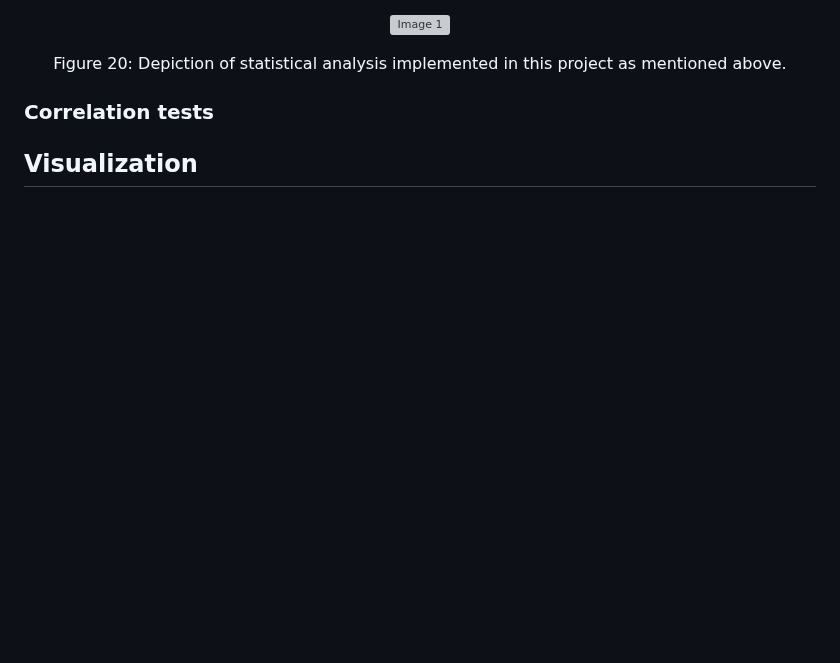
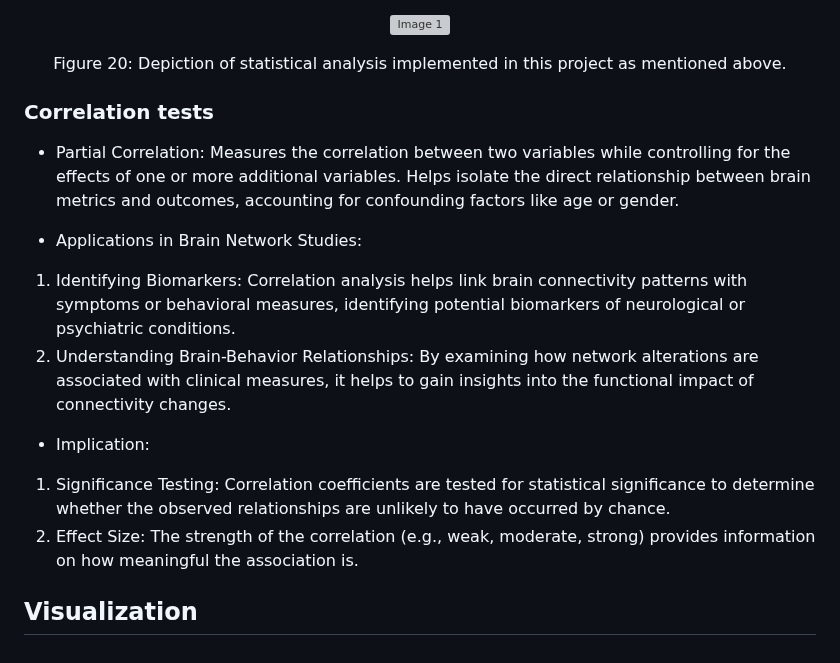
Before and after one commit to M31glx/APD-fMRI, a Markdown page: README.md, the part around the change. Rendered like a GitHub page; blank space fills up the shorter version; grey boxes are pictures that could not be loaded.

```diff
--- a/README.md
+++ b/README.md
@@ -370,4 +370,15 @@ Figure 20: Depiction of statistical analysis implemented in this project as ment
 
 ### Correlation tests
 
+- Partial Correlation: Measures the correlation between two variables while controlling for the effects of one or more additional variables.
+Helps isolate the direct relationship between brain metrics and outcomes, accounting for confounding factors like age or gender.
+
+- Applications in Brain Network Studies:
+1. Identifying Biomarkers: Correlation analysis helps link brain connectivity patterns with symptoms or behavioral measures, identifying potential biomarkers of neurological or psychiatric conditions.
+2. Understanding Brain-Behavior Relationships: By examining how network alterations are associated with clinical measures, it helps to gain insights into the functional impact of connectivity changes.
+
+- Implication:
+1. Significance Testing: Correlation coefficients are tested for statistical significance to determine whether the observed relationships are unlikely to have occurred by chance.
+2. Effect Size: The strength of the correlation (e.g., weak, moderate, strong) provides information on how meaningful the association is.
+
 ## Visualization
```
